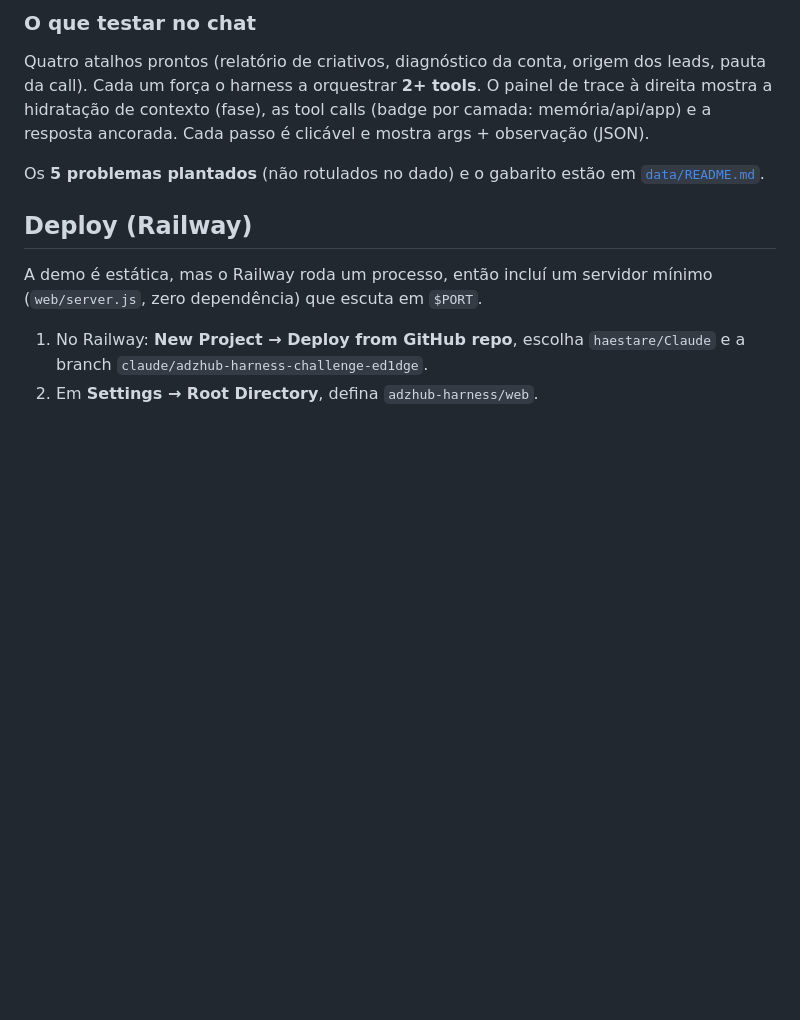
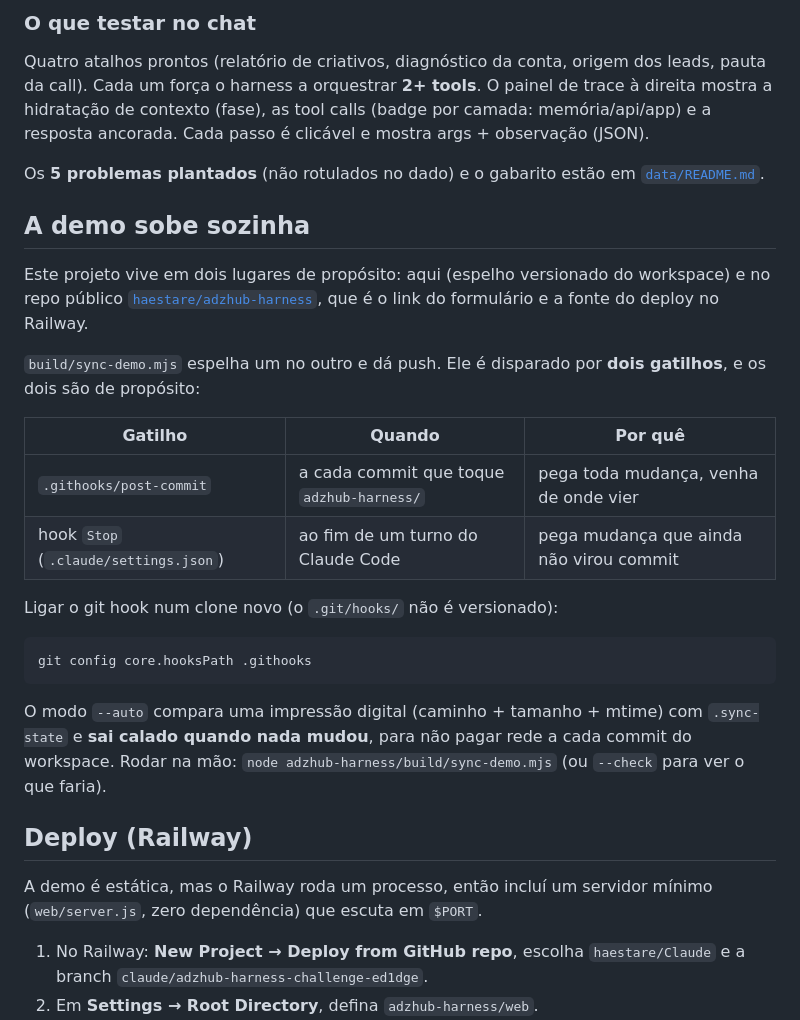
Before and after one commit to haestare/adzhub-harness, a Markdown page: README.md, the part around the change. GitHub-like rendering; blank space fills up the shorter version.

Commit message:
adzhub-harness: README documenta os dois gatilhos do auto-deploy

````diff
--- a/README.md
+++ b/README.md
@@ -73,6 +73,30 @@ ancorada. Cada passo é clicável e mostra args + observação (JSON).
 
 Os **5 problemas plantados** (não rotulados no dado) e o gabarito estão em [`data/README.md`](data/README.md).
 
+## A demo sobe sozinha
+
+Este projeto vive em dois lugares de propósito: aqui (espelho versionado do workspace) e no
+repo público [`haestare/adzhub-harness`](https://github.com/haestare/adzhub-harness), que é o
+link do formulário e a fonte do deploy no Railway.
+
+`build/sync-demo.mjs` espelha um no outro e dá push. Ele é disparado por **dois gatilhos**, e
+os dois são de propósito:
+
+| Gatilho | Quando | Por quê |
+|---|---|---|
+| `.githooks/post-commit` | a cada commit que toque `adzhub-harness/` | pega toda mudança, venha de onde vier |
+| hook `Stop` (`.claude/settings.json`) | ao fim de um turno do Claude Code | pega mudança que ainda não virou commit |
+
+Ligar o git hook num clone novo (o `.git/hooks/` não é versionado):
+
+```bash
+git config core.hooksPath .githooks
+```
+
+O modo `--auto` compara uma impressão digital (caminho + tamanho + mtime) com `.sync-state` e
+**sai calado quando nada mudou**, para não pagar rede a cada commit do workspace. Rodar na mão:
+`node adzhub-harness/build/sync-demo.mjs` (ou `--check` para ver o que faria).
+
 ## Deploy (Railway)
 
 A demo é estática, mas o Railway roda um processo, então incluí um servidor mínimo
````
